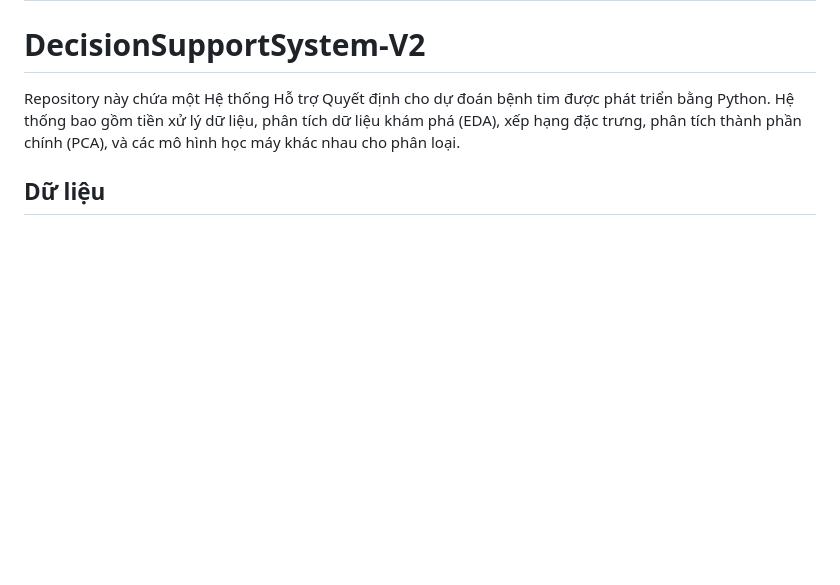
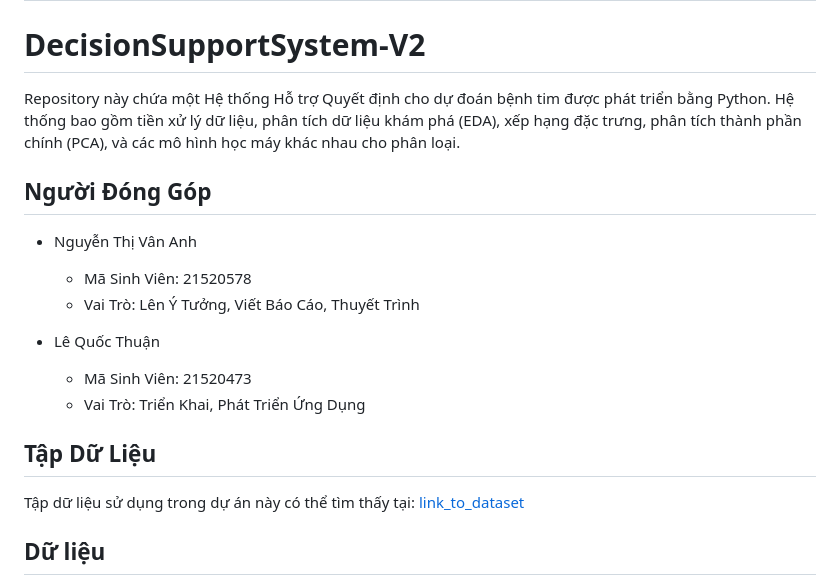
Before and after one commit to qcthn/Heart-Disease-Prediction-Version2, a Markdown page: README.md, the part around one of its changes. GitHub-like rendering; blank space fills up the shorter version.

```diff
--- a/README.md
+++ b/README.md
@@ -2,6 +2,19 @@
 # DecisionSupportSystem-V2
 
 Repository này chứa một Hệ thống Hỗ trợ Quyết định cho dự đoán bệnh tim được phát triển bằng Python. Hệ thống bao gồm tiền xử lý dữ liệu, phân tích dữ liệu khám phá (EDA), xếp hạng đặc trưng, phân tích thành phần chính (PCA), và các mô hình học máy khác nhau cho phân loại.
+## Người Đóng Góp
+
+- Nguyễn Thị Vân Anh
+  - Mã Sinh Viên: 21520578
+  - Vai Trò: Lên Ý Tưởng, Viết Báo Cáo, Thuyết Trình
+
+- Lê Quốc Thuận
+  - Mã Sinh Viên: 21520473
+  - Vai Trò: Triển Khai, Phát Triển Ứng Dụng
+
+## Tập Dữ Liệu
+
+Tập dữ liệu sử dụng trong dự án này có thể tìm thấy tại: [link_to_dataset]([link_to_dataset](https://www.kaggle.com/datasets/abubakarsiddiquemahi/heart-disease-dataset/data))
 
 ## Dữ liệu
 
```
Also changed, not shown: other parts of README.md (+71 -1 lines).
